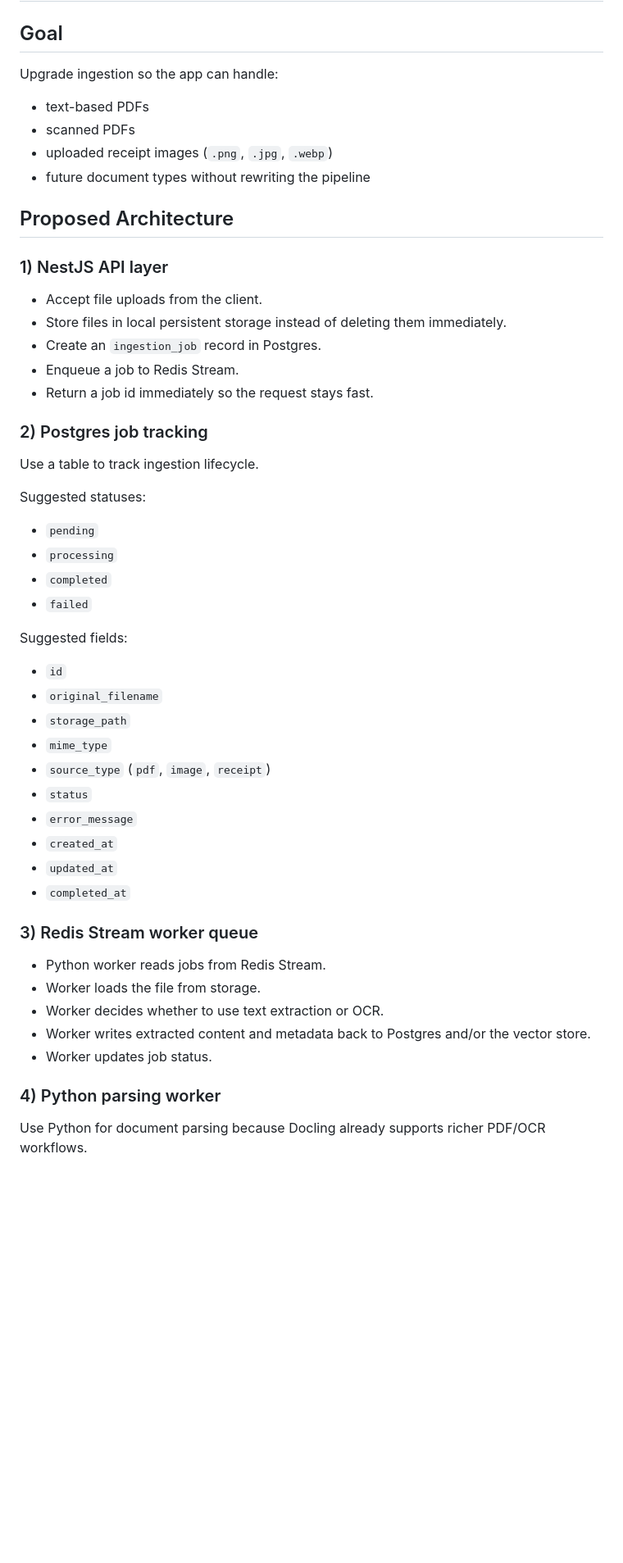
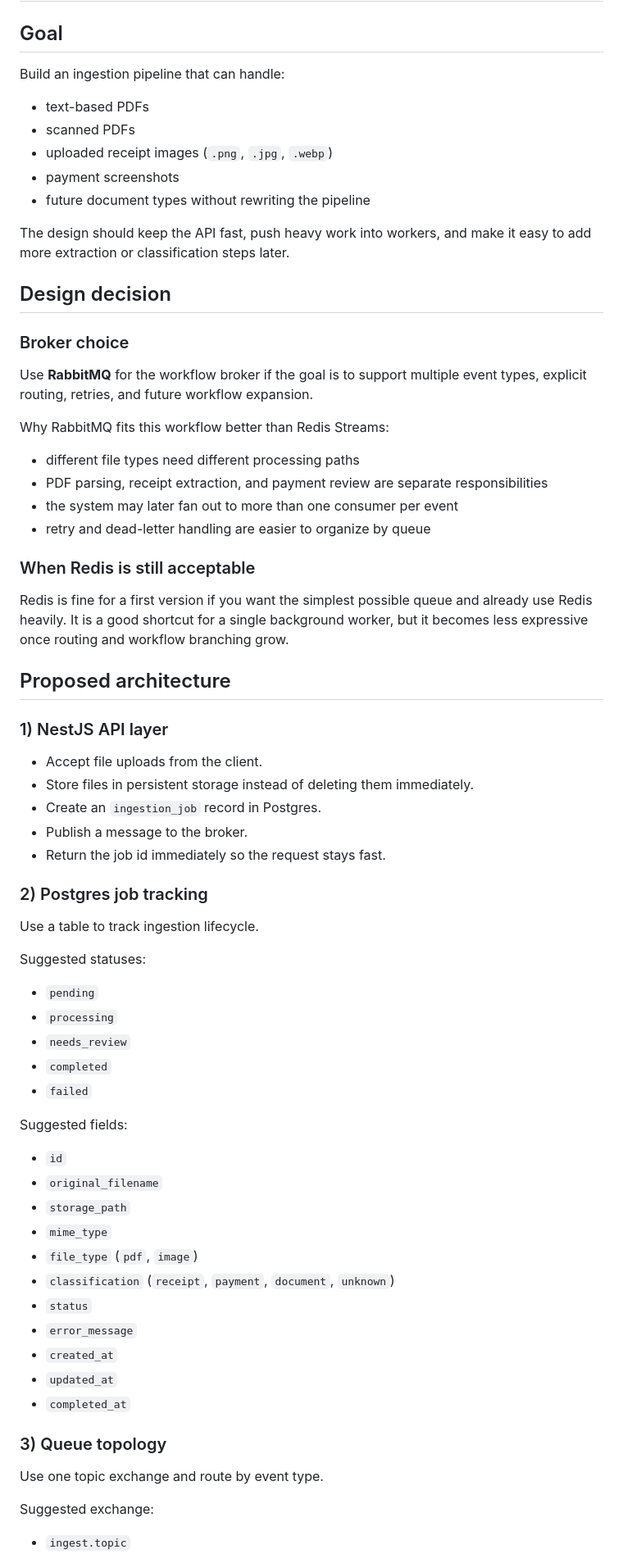
Before and after one commit to dunglucbac/rag-chatbot, a Markdown page: src/ingestion/INGESTION_PLAN.md, the part around one of its changes. Shown at 82% size. Drawn GitHub-style; blank space fills up the shorter version.

```diff
--- a/src/ingestion/INGESTION_PLAN.md
+++ b/src/ingestion/INGESTION_PLAN.md
@@ -1,21 +1,38 @@
 # Ingestion Plan: PDFs, Receipts, and OCR
 
 ## Goal
-Upgrade ingestion so the app can handle:
+Build an ingestion pipeline that can handle:
 
 - text-based PDFs
 - scanned PDFs
 - uploaded receipt images (`.png`, `.jpg`, `.webp`)
+- payment screenshots
 - future document types without rewriting the pipeline
 
-## Proposed Architecture
+The design should keep the API fast, push heavy work into workers, and make it easy to add more extraction or classification steps later.
+
+## Design decision
+
+### Broker choice
+Use **RabbitMQ** for the workflow broker if the goal is to support multiple event types, explicit routing, retries, and future workflow expansion.
+
+Why RabbitMQ fits this workflow better than Redis Streams:
+- different file types need different processing paths
+- PDF parsing, receipt extraction, and payment review are separate responsibilities
+- the system may later fan out to more than one consumer per event
+- retry and dead-letter handling are easier to organize by queue
+
+### When Redis is still acceptable
+Redis is fine for a first version if you want the simplest possible queue and already use Redis heavily. It is a good shortcut for a single background worker, but it becomes less expressive once routing and workflow branching grow.
+
+## Proposed architecture
 
 ### 1) NestJS API layer
 - Accept file uploads from the client.
-- Store files in local persistent storage instead of deleting them immediately.
+- Store files in persistent storage instead of deleting them immediately.
 - Create an `ingestion_job` record in Postgres.
-- Enqueue a job to Redis Stream.
-- Return a job id immediately so the request stays fast.
+- Publish a message to the broker.
+- Return the job id immediately so the request stays fast.
 
 ### 2) Postgres job tracking
 Use a table to track ingestion lifecycle.
@@ -23,6 +40,7 @@ Use a table to track ingestion lifecycle.
 Suggested statuses:
 - `pending`
 - `processing`
+- `needs_review`
 - `completed`
 - `failed`
 
@@ -31,20 +49,17 @@ Suggested fields:
 - `original_filename`
 - `storage_path`
 - `mime_type`
-- `source_type` (`pdf`, `image`, `receipt`)
+- `file_type` (`pdf`, `image`)
+- `classification` (`receipt`, `payment`, `document`, `unknown`)
 - `status`
 - `error_message`
 - `created_at`
 - `updated_at`
 - `completed_at`
 
-### 3) Redis Stream worker queue
-- Python worker reads jobs from Redis Stream.
-- Worker loads the file from storage.
-- Worker decides whether to use text extraction or OCR.
-- Worker writes extracted content and metadata back to Postgres and/or the vector store.
-- Worker updates job status.
+### 3) Queue topology
+Use one topic exchange and route by event type.
 
-### 4) Python parsing worker
-Use Python for document parsing because Docling already supports richer PDF/OCR workflows.
+Suggested exchange:
+- `ingest.topic`
 
```
Also changed, not shown: other parts of src/ingestion/INGESTION_PLAN.md (+123 -28 lines).
